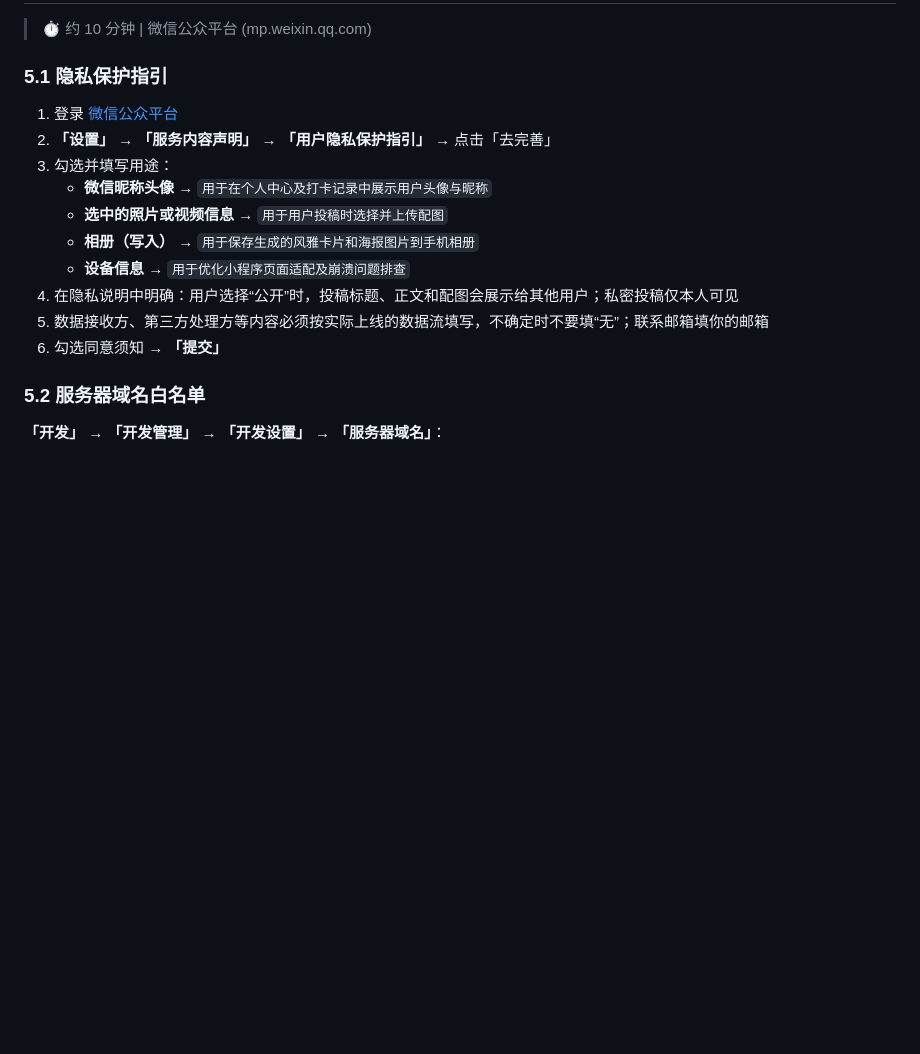
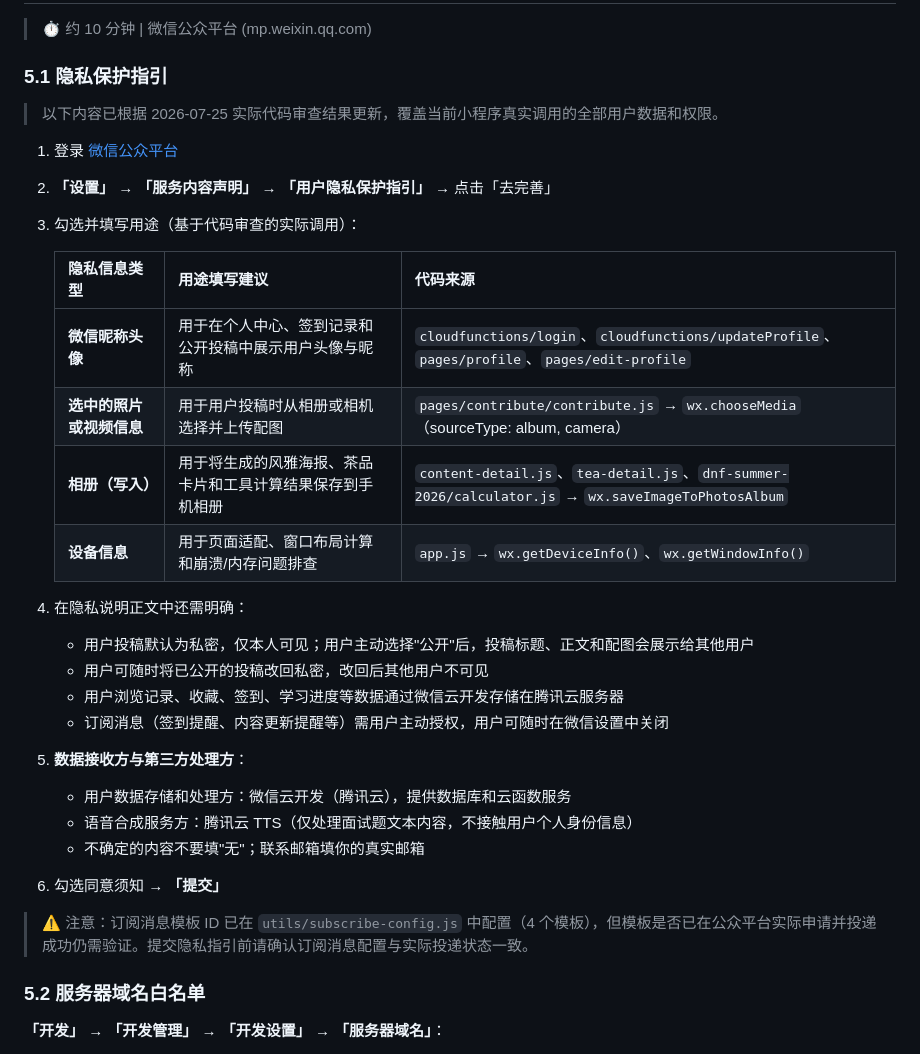
Before and after one commit to LJunP/Mini-Program, a Markdown page: docs/product/上线前操作指南.md, the part around the change. Rendered like a GitHub page; blank space fills up the shorter version.

Commit message:
docs: update privacy guidelines with code-reviewed data flow details

```diff
--- a/docs/product/上线前操作指南.md
+++ b/docs/product/上线前操作指南.md
@@ -162,16 +162,32 @@
 > ⏱️ 约 10 分钟 | 微信公众平台 (mp.weixin.qq.com)
 
 ### 5.1 隐私保护指引
+
+> 以下内容已根据 2026-07-25 实际代码审查结果更新，覆盖当前小程序真实调用的全部用户数据和权限。
+
 1. 登录 [微信公众平台](https://mp.weixin.qq.com)
 2. **「设置」** → **「服务内容声明」** → **「用户隐私保护指引」** → 点击「去完善」
-3. 勾选并填写用途：
-   - **微信昵称头像** → `用于在个人中心及打卡记录中展示用户头像与昵称`
-   - **选中的照片或视频信息** → `用于用户投稿时选择并上传配图`
-   - **相册（写入）** → `用于保存生成的风雅卡片和海报图片到手机相册`
-   - **设备信息** → `用于优化小程序页面适配及崩溃问题排查`
-4. 在隐私说明中明确：用户选择“公开”时，投稿标题、正文和配图会展示给其他用户；私密投稿仅本人可见
-5. 数据接收方、第三方处理方等内容必须按实际上线的数据流填写，不确定时不要填“无”；联系邮箱填你的邮箱
+3. 勾选并填写用途（基于代码审查的实际调用）：
+
+   | 隐私信息类型 | 用途填写建议 | 代码来源 |
+   |---|---|---|
+   | **微信昵称头像** | 用于在个人中心、签到记录和公开投稿中展示用户头像与昵称 | `cloudfunctions/login`、`cloudfunctions/updateProfile`、`pages/profile`、`pages/edit-profile` |
+   | **选中的照片或视频信息** | 用于用户投稿时从相册或相机选择并上传配图 | `pages/contribute/contribute.js` → `wx.chooseMedia`（sourceType: album, camera） |
+   | **相册（写入）** | 用于将生成的风雅海报、茶品卡片和工具计算结果保存到手机相册 | `content-detail.js`、`tea-detail.js`、`dnf-summer-2026/calculator.js` → `wx.saveImageToPhotosAlbum` |
+   | **设备信息** | 用于页面适配、窗口布局计算和崩溃/内存问题排查 | `app.js` → `wx.getDeviceInfo()`、`wx.getWindowInfo()` |
+
+4. 在隐私说明正文中还需明确：
+   - 用户投稿默认为私密，仅本人可见；用户主动选择"公开"后，投稿标题、正文和配图会展示给其他用户
+   - 用户可随时将已公开的投稿改回私密，改回后其他用户不可见
+   - 用户浏览记录、收藏、签到、学习进度等数据通过微信云开发存储在腾讯云服务器
+   - 订阅消息（签到提醒、内容更新提醒等）需用户主动授权，用户可随时在微信设置中关闭
+5. **数据接收方与第三方处理方**：
+   - 用户数据存储和处理方：微信云开发（腾讯云），提供数据库和云函数服务
+   - 语音合成服务方：腾讯云 TTS（仅处理面试题文本内容，不接触用户个人身份信息）
+   - 不确定的内容不要填"无"；联系邮箱填你的真实邮箱
 6. 勾选同意须知 → **「提交」**
+
+> ⚠️ 注意：订阅消息模板 ID 已在 `utils/subscribe-config.js` 中配置（4 个模板），但模板是否已在公众平台实际申请并投递成功仍需验证。提交隐私指引前请确认订阅消息配置与实际投递状态一致。
 
 ### 5.2 服务器域名白名单
 **「开发」** → **「开发管理」** → **「开发设置」** → **「服务器域名」**：
```
